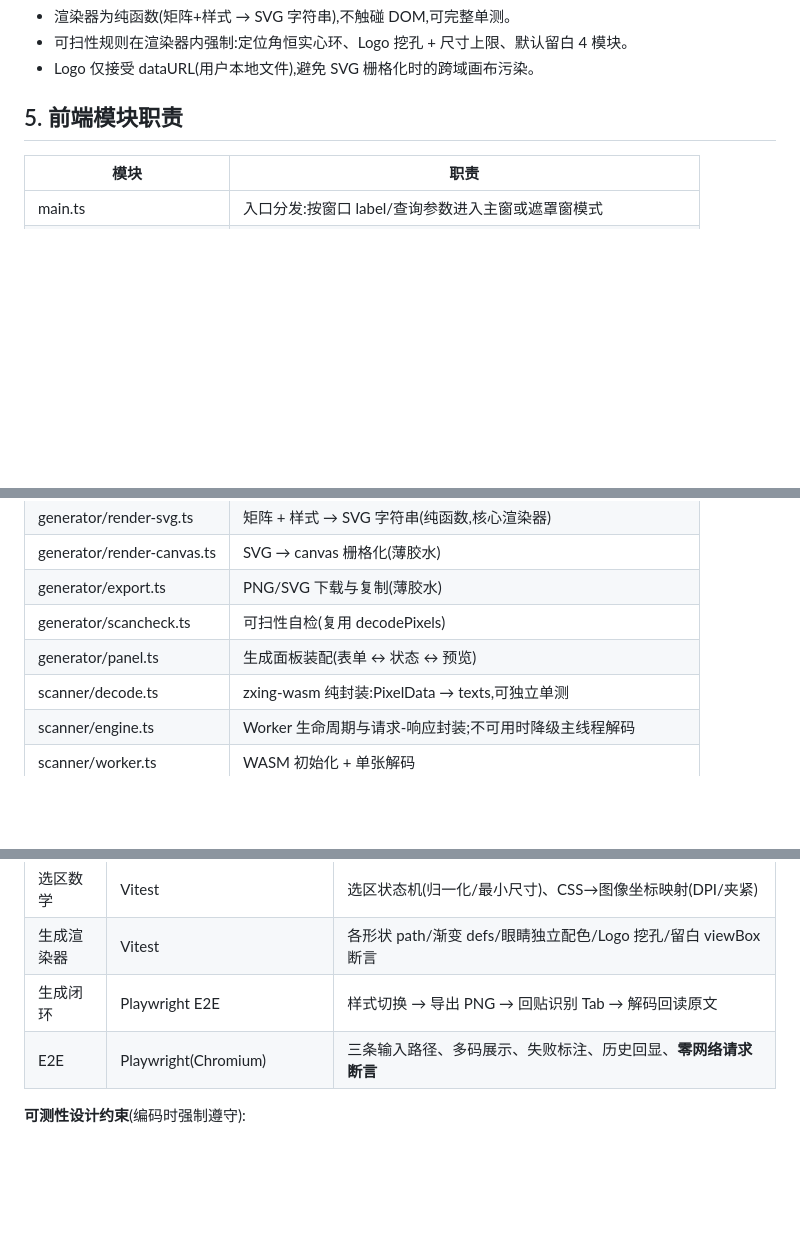
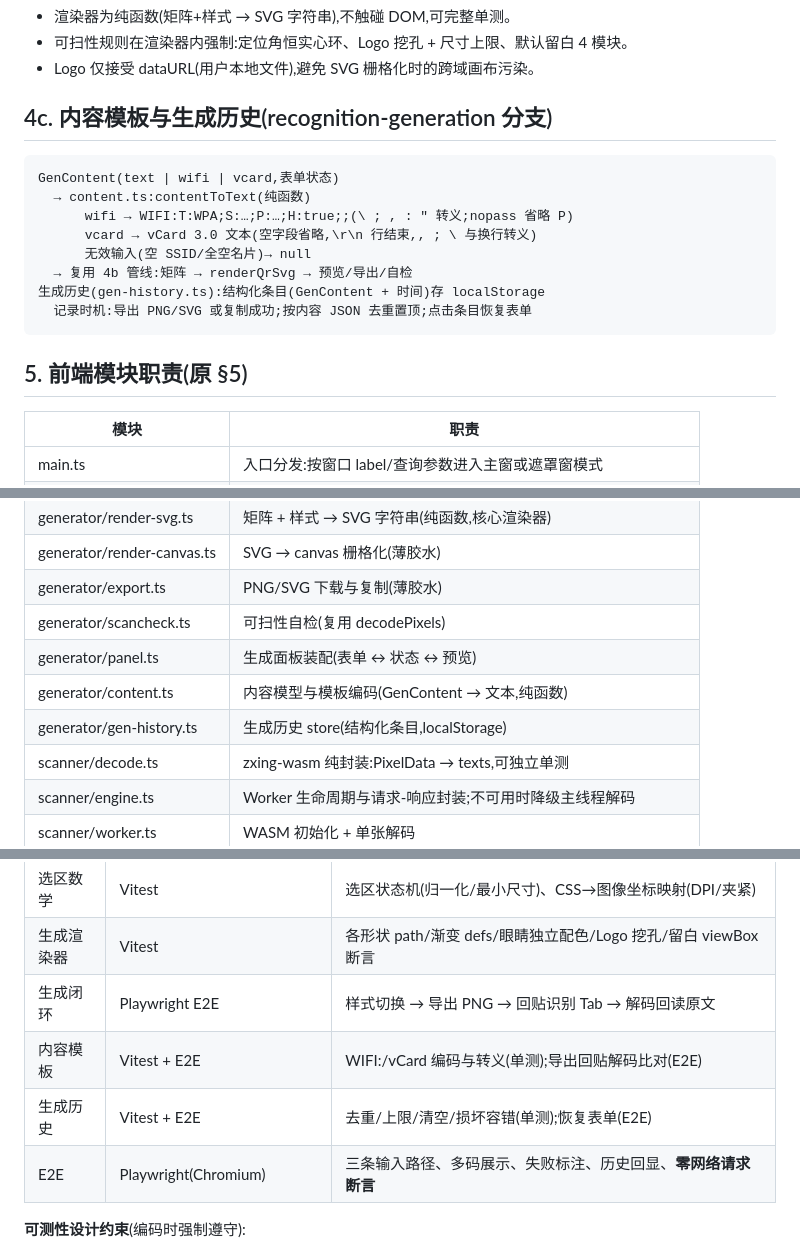
Before and after one commit to cnecoder/offline-qr, a Markdown page: docs/architecture.md, 3 parts joined by grey strips. Rendered like a GitHub page; blank space fills up the shorter version.

Commit message:
docs: content templates (wifi/vcard) and generation history fr-9

````diff
--- a/docs/architecture.md
+++ b/docs/architecture.md
@@ -121,7 +121,20 @@ Rust(finish/cancel):关闭遮罩窗;finish 额外 emit "region-captured"(pngBase
 - 可扫性规则在渲染器内强制:定位角恒实心环、Logo 挖孔 + 尺寸上限、默认留白 4 模块。
 - Logo 仅接受 dataURL(用户本地文件),避免 SVG 栅格化时的跨域画布污染。
 
-## 5. 前端模块职责
+## 4c. 内容模板与生成历史(recognition-generation 分支)
+
+```
+GenContent(text | wifi | vcard,表单状态)
+  → content.ts:contentToText(纯函数)
+      wifi → WIFI:T:WPA;S:…;P:…;H:true;;(\ ; , : " 转义;nopass 省略 P)
+      vcard → vCard 3.0 文本(空字段省略,\r\n 行结束,, ; \ 与换行转义)
+      无效输入(空 SSID/全空名片)→ null
+  → 复用 4b 管线:矩阵 → renderQrSvg → 预览/导出/自检
+生成历史(gen-history.ts):结构化条目(GenContent + 时间)存 localStorage
+  记录时机:导出 PNG/SVG 或复制成功;按内容 JSON 去重置顶;点击条目恢复表单
+```
+
+## 5. 前端模块职责(原 §5)
 
 | 模块 | 职责 |
 |---|---|
@@ -137,6 +150,8 @@ Rust(finish/cancel):关闭遮罩窗;finish 额外 emit "region-captured"(pngBase
 | generator/export.ts | PNG/SVG 下载与复制(薄胶水) |
 | generator/scancheck.ts | 可扫性自检(复用 decodePixels) |
 | generator/panel.ts | 生成面板装配(表单 ↔ 状态 ↔ 预览) |
+| generator/content.ts | 内容模型与模板编码(GenContent → 文本,纯函数) |
+| generator/gen-history.ts | 生成历史 store(结构化条目,localStorage) |
 | scanner/decode.ts | zxing-wasm 纯封装:PixelData → texts,可独立单测 |
 | scanner/engine.ts | Worker 生命周期与请求-响应封装;不可用时降级主线程解码 |
 | scanner/worker.ts | WASM 初始化 + 单张解码 |
@@ -175,6 +190,8 @@ Rust(finish/cancel):关闭遮罩窗;finish 额外 emit "region-captured"(pngBase
 | 选区数学 | Vitest | 选区状态机(归一化/最小尺寸)、CSS→图像坐标映射(DPI/夹紧) |
 | 生成渲染器 | Vitest | 各形状 path/渐变 defs/眼睛独立配色/Logo 挖孔/留白 viewBox 断言 |
 | 生成闭环 | Playwright E2E | 样式切换 → 导出 PNG → 回贴识别 Tab → 解码回读原文 |
+| 内容模板 | Vitest + E2E | WIFI:/vCard 编码与转义(单测);导出回贴解码比对(E2E) |
+| 生成历史 | Vitest + E2E | 去重/上限/清空/损坏容错(单测);恢复表单(E2E) |
 | E2E | Playwright(Chromium) | 三条输入路径、多码展示、失败标注、历史回显、**零网络请求断言** |
 
 **可测性设计约束**(编码时强制遵守):
````
Also changed, not shown: docs/requirements.md (+14 -5 lines), docs/ui-design.md (+17 -11 lines).
